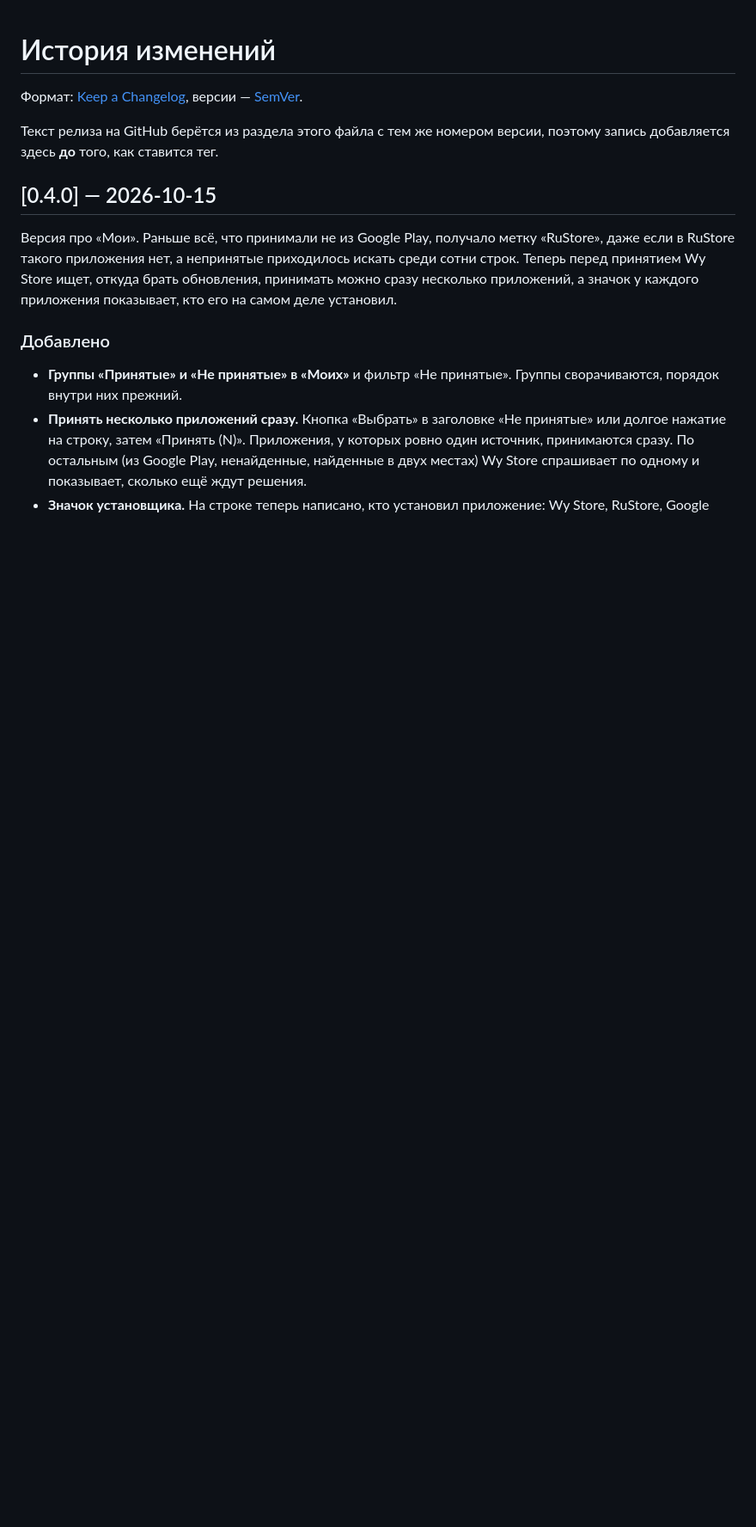
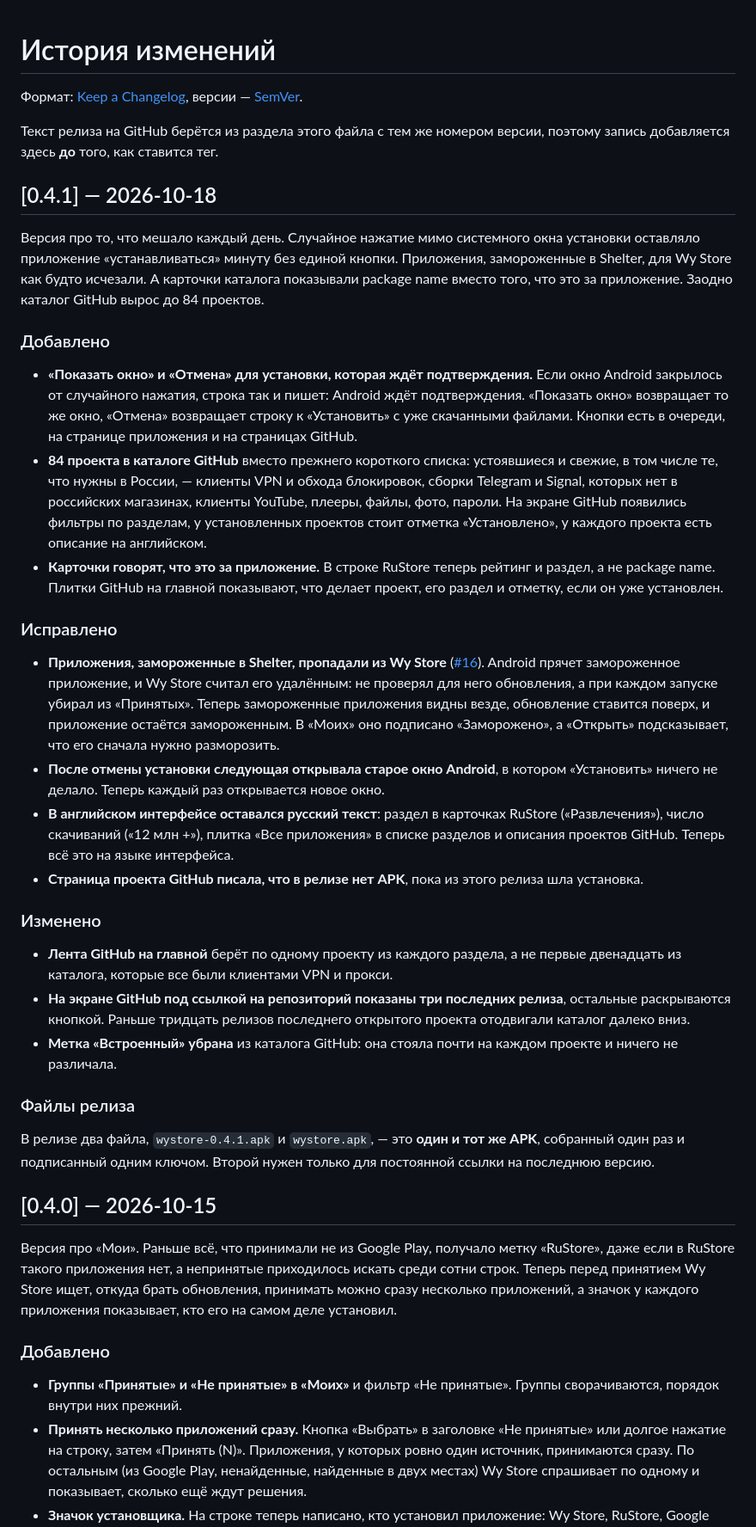
Before and after one commit to wyrtensi/wystore, a Markdown page: CHANGELOG.md, the part around the change. Shown at 86% size. Drawn GitHub-style; blank space fills up the shorter version.

Commit message:
Version 0.4.1, with its changelog

```diff
--- a/CHANGELOG.md
+++ b/CHANGELOG.md
@@ -4,6 +4,57 @@
 
 Текст релиза на GitHub берётся из раздела этого файла с тем же номером версии, поэтому запись
 добавляется здесь **до** того, как ставится тег.
+
+## [0.4.1] — 2026-10-18
+
+Версия про то, что мешало каждый день. Случайное нажатие мимо системного окна установки
+оставляло приложение «устанавливаться» минуту без единой кнопки. Приложения, замороженные в
+Shelter, для Wy Store как будто исчезали. А карточки каталога показывали package name вместо того,
+что это за приложение. Заодно каталог GitHub вырос до 84 проектов.
+
+### Добавлено
+
+- **«Показать окно» и «Отмена» для установки, которая ждёт подтверждения.** Если окно Android
+  закрылось от случайного нажатия, строка так и пишет: Android ждёт подтверждения. «Показать окно»
+  возвращает то же окно, «Отмена» возвращает строку к «Установить» с уже скачанными файлами. Кнопки
+  есть в очереди, на странице приложения и на страницах GitHub.
+- **84 проекта в каталоге GitHub** вместо прежнего короткого списка: устоявшиеся и свежие, в том
+  числе те, что нужны в России, — клиенты VPN и обхода блокировок, сборки Telegram и Signal,
+  которых нет в российских магазинах, клиенты YouTube, плееры, файлы, фото, пароли. На экране
+  GitHub появились фильтры по разделам, у установленных проектов стоит отметка «Установлено», у
+  каждого проекта есть описание на английском.
+- **Карточки говорят, что это за приложение.** В строке RuStore теперь рейтинг и раздел, а не
+  package name. Плитки GitHub на главной показывают, что делает проект, его раздел и отметку, если
+  он уже установлен.
+
+### Исправлено
+
+- **Приложения, замороженные в Shelter, пропадали из Wy Store** ([#16](https://github.com/wyrtensi/wystore/issues/16)).
+  Android прячет замороженное приложение, и Wy Store считал его удалённым: не проверял для него
+  обновления, а при каждом запуске убирал из «Принятых». Теперь замороженные приложения видны
+  везде, обновление ставится поверх, и приложение остаётся замороженным. В «Моих» оно подписано
+  «Заморожено», а «Открыть» подсказывает, что его сначала нужно разморозить.
+- **После отмены установки следующая открывала старое окно Android**, в котором «Установить»
+  ничего не делало. Теперь каждый раз открывается новое окно.
+- **В английском интерфейсе оставался русский текст**: раздел в карточках RuStore
+  («Развлечения»), число скачиваний («12 млн +»), плитка «Все приложения» в списке разделов и
+  описания проектов GitHub. Теперь всё это на языке интерфейса.
+- **Страница проекта GitHub писала, что в релизе нет APK**, пока из этого релиза шла установка.
+
+### Изменено
+
+- **Лента GitHub на главной** берёт по одному проекту из каждого раздела, а не первые двенадцать
+  из каталога, которые все были клиентами VPN и прокси.
+- **На экране GitHub под ссылкой на репозиторий показаны три последних релиза**, остальные
+  раскрываются кнопкой. Раньше тридцать релизов последнего открытого проекта отодвигали каталог
+  далеко вниз.
+- **Метка «Встроенный» убрана** из каталога GitHub: она стояла почти на каждом проекте и ничего не
+  различала.
+
+### Файлы релиза
+
+В релизе два файла, `wystore-0.4.1.apk` и `wystore.apk`, — это **один и тот же APK**, собранный один
+раз и подписанный одним ключом. Второй нужен только для постоянной ссылки на последнюю версию.
 
 ## [0.4.0] — 2026-10-15
 
```
